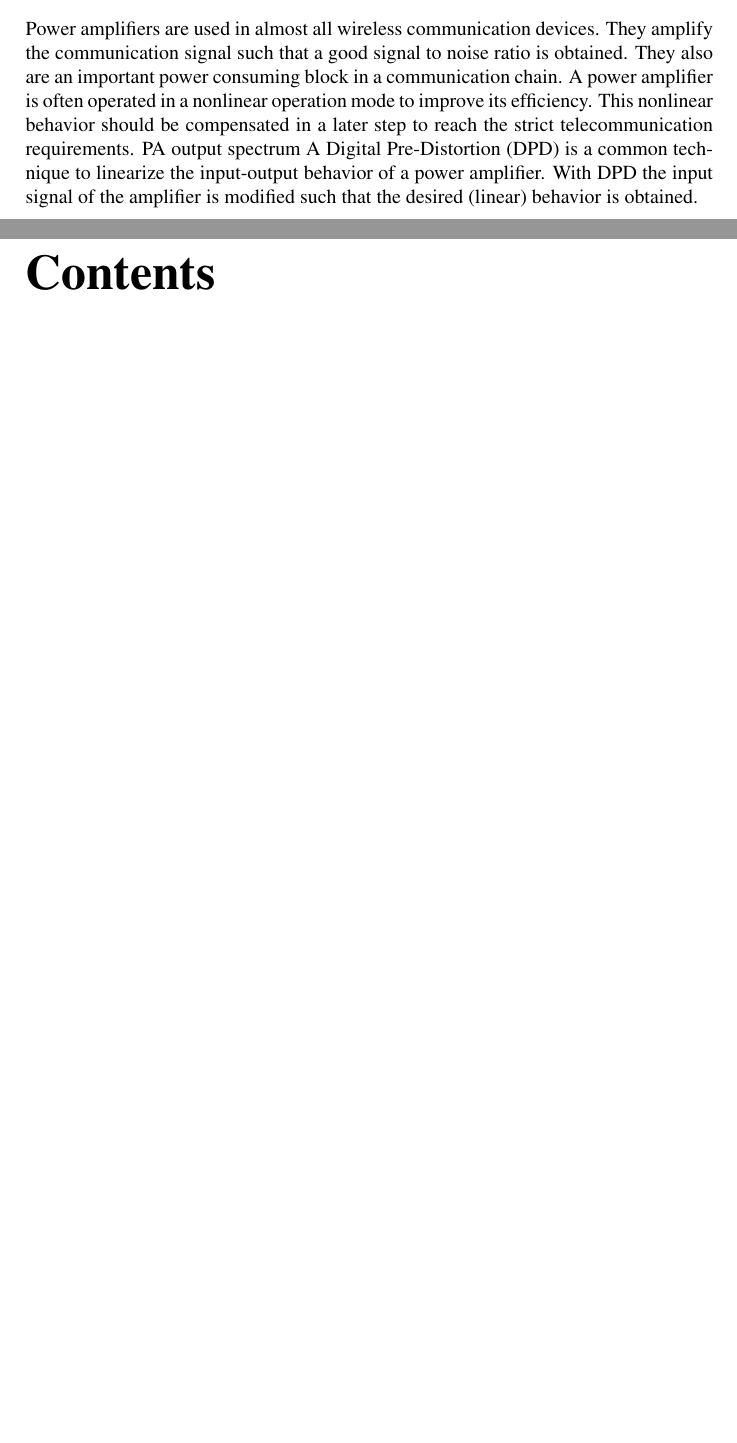
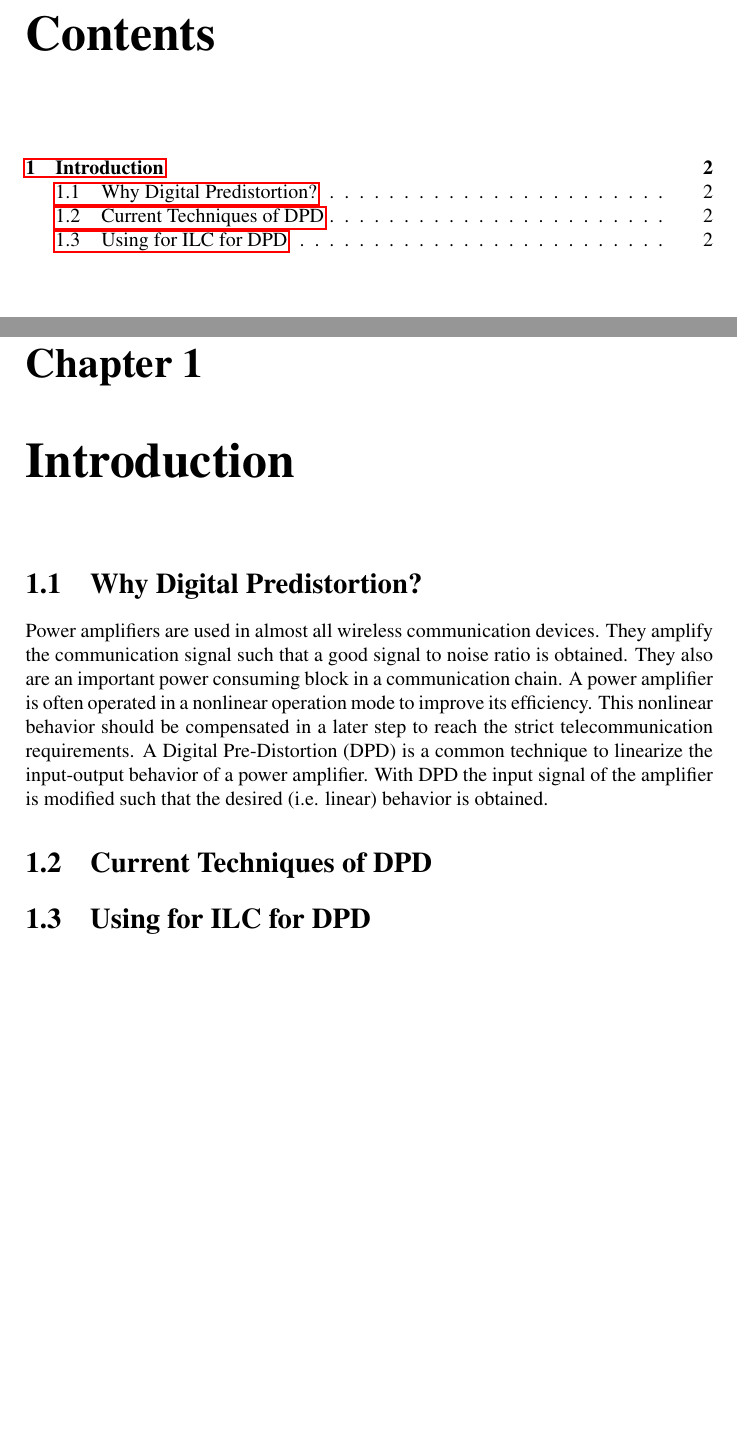
Before and after one commit to julesham/Master-Thesis, a LaTeX thesis (text/thesis.tex): two parts of pages 2 and 3 of 4 before the commit and two parts of pages 3 and 4 of 5 after it, joined at a grey line, cut at the place of the change, the shorter picture padded with empty space. Compiled offline with pdfLaTeX.

Commit message:
ILC Noise and Text Intro
Test ILC with repeating noise + text intro changed

```diff
--- a/text/thesis.tex
+++ b/text/thesis.tex
@@ -14,14 +14,17 @@
 
 \maketitle
 \begin{abstract}
-Power amplifiers are used in almost all wireless communication devices. They amplify the communication signal such that a good signal to noise ratio is obtained. They also are an important power consuming block in a communication chain. A power amplifier is often operated in a nonlinear operation mode to improve its efficiency. This nonlinear behavior should be compensated in a later step to reach the strict telecommunication requirements.
-PA output spectrum
-A Digital Pre-Distortion (DPD) is a common technique to linearize the input-output behavior of a power amplifier. With DPD the input signal of the amplifier is modified such that the desired (linear) behavior is obtained.
+
 \end{abstract}
 
 \tableofcontents
+\chapter{Introduction}
+	\section{Why Digital Predistortion?}
+	Power amplifiers are used in almost all wireless communication devices. They amplify the communication signal such that a good signal to noise ratio is obtained. They also are an important power consuming block in a communication chain. A power amplifier is often operated in a nonlinear operation mode to improve its efficiency. This nonlinear behavior should be compensated in a later step to reach the strict telecommunication requirements.
+	A Digital Pre-Distortion (DPD) is a common technique to linearize the input-output behavior of a power amplifier. With DPD the input signal of the amplifier is modified such that the desired (i.e. linear) behavior is obtained.
 
-
+	\section{Current Techniques of DPD}
+	\section{Using for ILC for DPD}
 \begin{thebibliography}
 	{09}
 
```
Also changed, not shown: references/ilc.pdf, references/surveyILC.pdf (added), references/surveyILC_RC_R2R.pdf (added), text/thesis.pdf, 9 other files.
